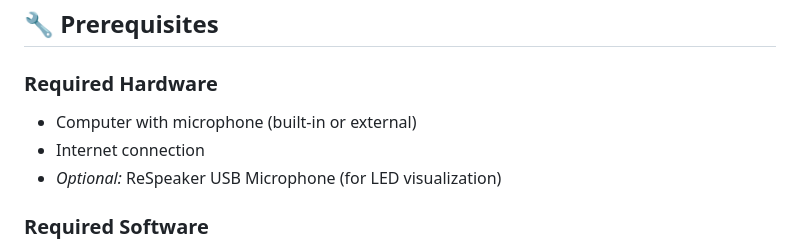
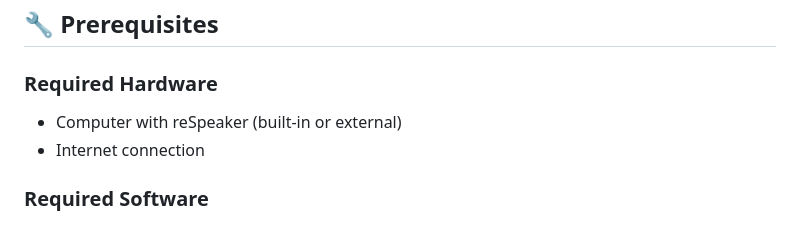
Before and after one commit to KasunThushara/Agora_Convo_AI_reSpeaker, a Markdown page: README.md, the part around the change. GitHub-like rendering.

```diff
--- a/README.md
+++ b/README.md
@@ -36,9 +36,9 @@ A real-time conversational AI assistant powered by Agora, with RAG (Retrieval-Au
 ## 🔧 Prerequisites
 
 ### Required Hardware
-- Computer with microphone (built-in or external)
+- Computer with reSpeaker (built-in or external)
 - Internet connection
-- *Optional:* ReSpeaker USB Microphone (for LED visualization)
+
 
 ### Required Software
 - Python 3.7 or higher
```
